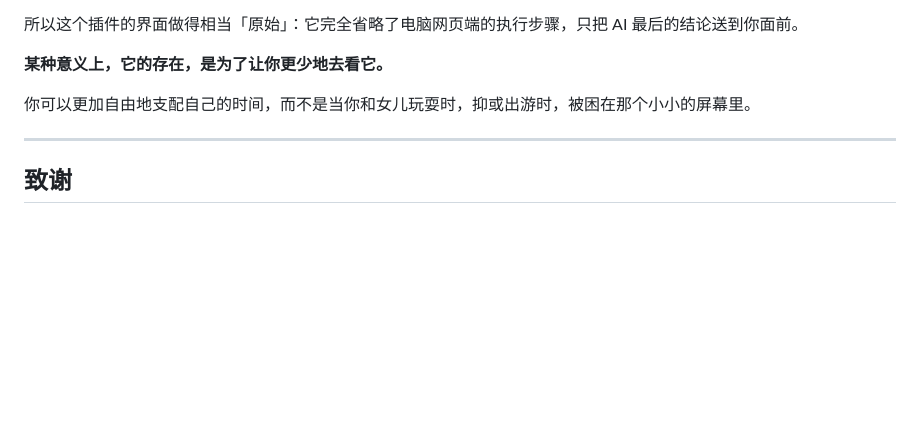
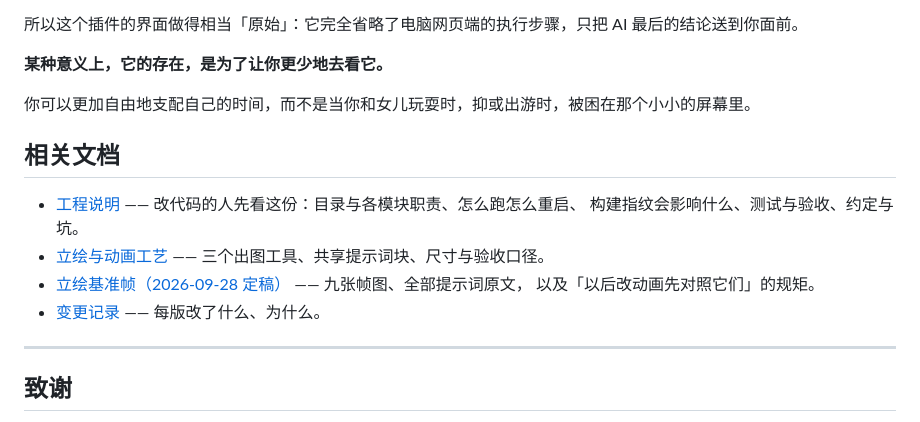
Before and after one commit to xingzhen199186/dsh-mini-remote, a Markdown page: README.md, the part around the change. Rendered like a GitHub page; blank space fills up the shorter version.

```diff
--- a/README.md
+++ b/README.md
@@ -199,6 +199,15 @@ dsh plugin --profile web add <你放源码的目录>
 
 你可以更加自由地支配自己的时间，而不是当你和女儿玩耍时，抑或出游时，被困在那个小小的屏幕里。
 
+## 相关文档
+
+- [工程说明](docs/engineering.md) —— 改代码的人先看这份：目录与各模块职责、怎么跑怎么重启、
+  构建指纹会影响什么、测试与验收、约定与坑。
+- [立绘与动画工艺](docs/character.md) —— 三个出图工具、共享提示词块、尺寸与验收口径。
+- [立绘基准帧（2026-09-28 定稿）](docs/art-refs/2026-09-28/) —— 九张帧图、全部提示词原文，
+  以及「以后改动画先对照它们」的规矩。
+- [变更记录](CHANGELOG.md) —— 每版改了什么、为什么。
+
 ---
 
 ## 致谢
```
Also changed, not shown: docs/engineering.md (added, +92 -0 lines).
